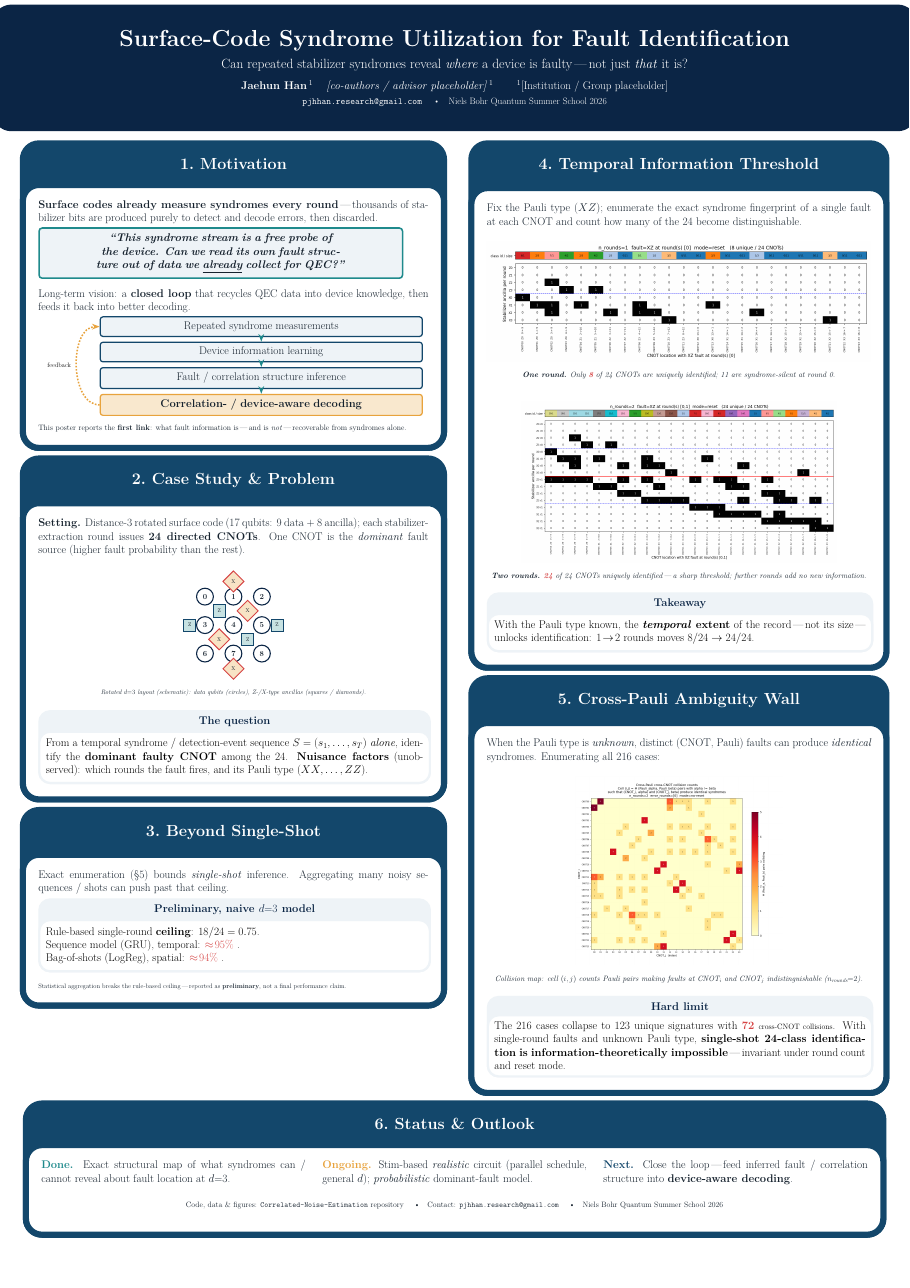
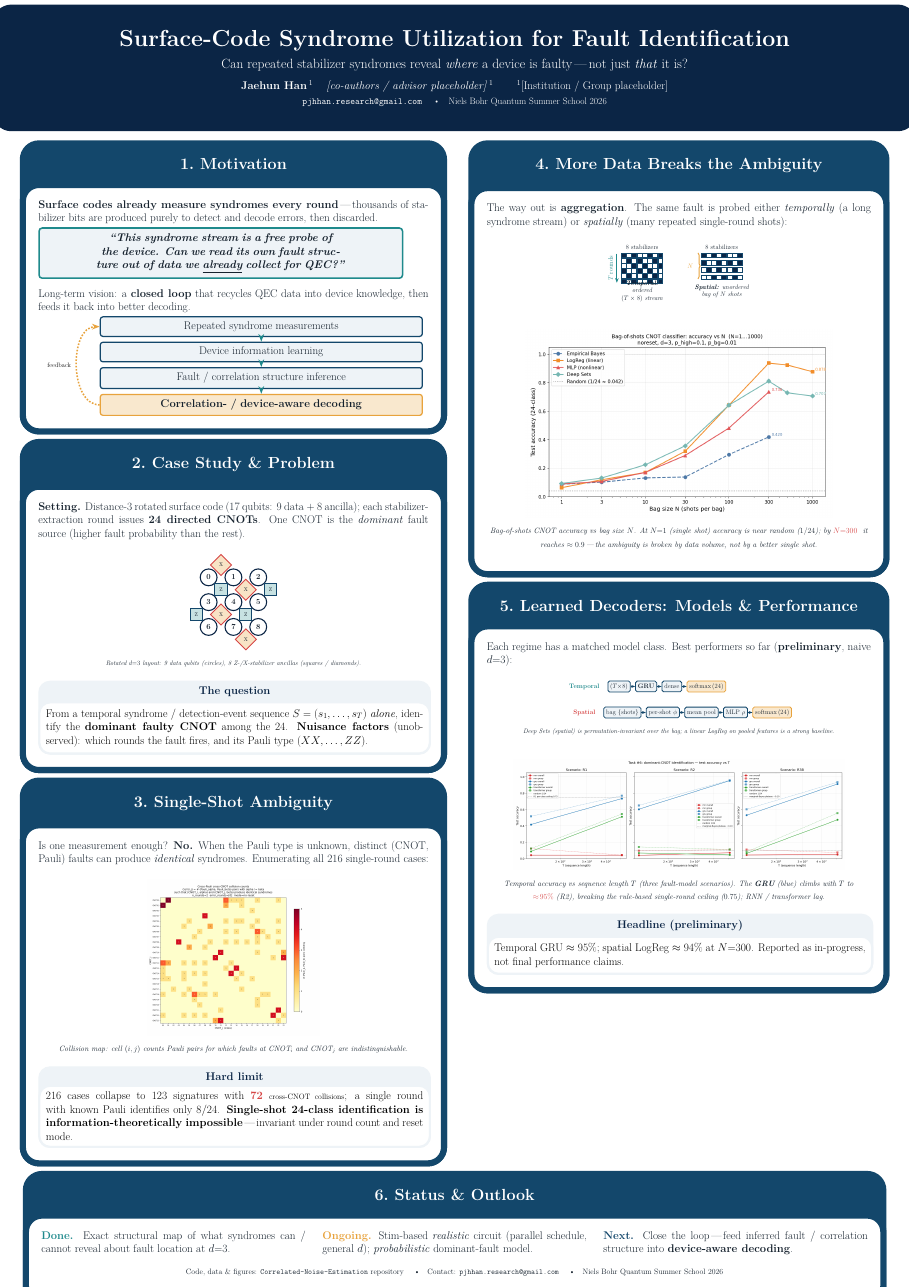
Before and after one commit to Han-JaeHoon/Correlated-Noise-Estimation, a LaTeX poster (poster/poster.tex): the whole page. Compiled offline with pdfLaTeX; a LaTeX package or settings file that is missing is left out.

Commit message:
Poster v2: fix layout diagram; restructure §3–5 around ambiguity → data → ML
- Correct rotated d=3 diagram: boundary ancillas diagonally offset (top/right/
  left/bottom), matching the standard rotated-code layout instead of edge centers.
- §3 Single-Shot Ambiguity: collision map shows single-shot ID is impossible.
- §4 More Data Breaks the Ambiguity: TikZ schematic of temporal (T×8) vs spatial
  bag-of-N data shapes + real accuracy-vs-N curve (random → ~0.9).
- §5 Learned Decoders: TikZ architecture (GRU / Deep Sets) + real accuracy-vs-T
  performance curve; preliminary headline numbers.
- Add real figures fig_acc_vs_N (spatial branch), fig_acc_vs_T (sequential
  branch); drop now-unused degeneracy figures. Update poster README.

Co-Authored-By: Claude Opus 4.8 <noreply@anthropic.com>
Claude-Session: https://claude.ai/code/session_016XbRBuwMDkcczCWj5iLQPM

```diff
--- a/poster/poster.tex
+++ b/poster/poster.tex
@@ -15,7 +15,8 @@
 \usepackage{booktabs}
 \usepackage{multicol}
 \usepackage{tikz}
-\usetikzlibrary{arrows.meta, positioning, shapes.geometric, backgrounds, fit}
+\usetikzlibrary{arrows.meta, positioning, shapes.geometric, backgrounds, fit,
+                decorations.pathreplacing}
 
 %----------------------------------------------------------------------
 % Colour palette
@@ -126,9 +127,6 @@ knowledge, then feeds it back into better decoding.
 \end{tikzpicture}
 \end{center}
 
-\vspace{1mm}
-{\small This poster reports the \textbf{first link}: what fault information is\,---\,and
-is \emph{not}\,---\,recoverable from syndromes alone.}
 }
 
 %---------------------------------------------------------------
@@ -152,12 +150,14 @@ each stabilizer-extraction round issues \textbf{24 directed CNOTs}. One CNOT is
   % interior weight-4 plaquettes (checkerboard)
   \node[zanc] at (1.5,-1.5) {Z}; \node[xanc] at (4.5,-1.5) {X};
   \node[xanc] at (1.5,-4.5) {X}; \node[zanc] at (4.5,-4.5) {Z};
-  % boundary weight-2 stabilizers (outside the tile)
-  \node[xanc] at (3.0, 1.6) {X}; \node[xanc] at (3.0,-7.6) {X};
-  \node[zanc] at (-1.6,-3.0) {Z}; \node[zanc] at (7.6,-3.0) {Z};
+  % boundary weight-2 stabilizers (diagonally offset, rotated-code style)
+  \node[xanc] at (1.5, 1.5)  {X};   % top
+  \node[zanc] at (7.5,-1.5)  {Z};   % right
+  \node[zanc] at (-1.5,-4.5) {Z};   % left
+  \node[xanc] at (4.5,-7.5)  {X};   % bottom
 \end{tikzpicture}\\[1mm]
-{\footnotesize\itshape Rotated $d{=}3$ layout (schematic): data qubits (circles),
-Z-/X-type ancillas (squares / diamonds).}
+{\footnotesize\itshape Rotated $d{=}3$ layout: 9 data qubits (circles), 8
+Z-/X-stabilizer ancillas (squares / diamonds).}
 \end{center}
 
 \vspace{2mm}
@@ -169,61 +169,112 @@ type ($XX,\dots,ZZ$).}
 }
 
 %---------------------------------------------------------------
-\block{3.\ Beyond Single-Shot}{
-Exact enumeration (\S5) bounds \emph{single-shot} inference. Aggregating many noisy
-sequences / shots can push past that ceiling.
+\block{3.\ Single-Shot Ambiguity}{
+Is one measurement enough? \textbf{No.} When the Pauli type is unknown, distinct
+(CNOT, Pauli) faults can produce \emph{identical} syndromes. Enumerating all $216$
+single-round cases:
 
 \vspace{2mm}
-\innerblock{Preliminary, naive $d{=}3$ model}{
-Rule-based single-round \textbf{ceiling}: $18/24 = 0.75$. \\
-Sequence model (GRU), temporal: \bignum{$\approx\!95\%$}{}. \\
-Bag-of-shots (LogReg), spatial: \bignum{$\approx\!94\%$}{}.}
+\keyfig{figures/fig_collisions.png}{0.44\linewidth}{%
+  Collision map: cell $(i,j)$ counts Pauli pairs for which faults at CNOT$_i$ and
+  CNOT$_j$ are indistinguishable.}
 
-\vspace{2mm}
-{\footnotesize Statistical aggregation breaks the rule-based ceiling\,---\,reported
-as \textbf{preliminary}, not a final performance claim.}
+\vspace{1mm}
+\innerblock{Hard limit}{
+$216$ cases collapse to $123$ signatures with \bignum{72}{cross-CNOT collisions};
+a single round with known Pauli identifies only $8/24$. \textbf{Single-shot 24-class
+identification is information-theoretically impossible}\,---\,invariant under round
+count and reset mode.}
 }
 
 %==================== RIGHT COLUMN ====================================
 \column{0.5}
 
 %---------------------------------------------------------------
-\block{4.\ Temporal Information Threshold}{
-Fix the Pauli type ($XZ$); enumerate the exact syndrome fingerprint of a single
-fault at each CNOT and count how many of the 24 become distinguishable.
+\block{4.\ More Data Breaks the Ambiguity}{
+The way out is \textbf{aggregation}. The same fault is probed either
+\emph{temporally} (a long syndrome stream) or \emph{spatially} (many repeated
+single-round shots):
 
 \vspace{2mm}
-\keyfig{figures/fig_round1_degeneracy.png}{\linewidth}{%
-  \textbf{One round.} Only \bignum{8}{of 24} CNOTs are uniquely identified;
-  11 are syndrome-silent at round 0.}
+\begin{center}
+\begin{tikzpicture}[scale=1, cell/.style={draw=Ocean, minimum size=3.2mm,
+     inner sep=0pt, line width=0.3mm}, on/.style={fill=NavyDeep},
+     off/.style={fill=white}]
+  % --- temporal (T x 8) ---
+  \begin{scope}[shift={(0,0)}]
+    \foreach \r in {0,...,5}{\foreach \c in {0,...,7}{
+       \pgfmathparse{(mod(\r*3+\c*2+1,5)<2)?"on":"off"}\edef\st{\pgfmathresult}
+       \node[cell,\st] at (\c*0.34,-\r*0.34) {};}}
+    \node[font=\footnotesize] at (1.2,0.5) {8 stabilizers};
+    \draw[-{Stealth[length=3mm]}, Teal, line width=0.7mm]
+       (-0.45,0.1) -- (-0.45,-1.8) node[midway,left,font=\footnotesize,rotate=90,anchor=south]{$T$ rounds};
+    \node[font=\footnotesize\itshape, text width=3.4cm, align=center] at (1.2,-2.35)
+       {\textbf{Temporal:} ordered $(T\times8)$ stream};
+  \end{scope}
+  % --- spatial (bag of N shots) ---
+  \begin{scope}[shift={(5.2,0)}]
+    \foreach \r in {0,...,3}{\foreach \c in {0,...,7}{
+       \pgfmathparse{(mod(\r*5+\c*3+2,7)<3)?"on":"off"}\edef\st{\pgfmathresult}
+       \node[cell,\st] at (\c*0.34,-\r*0.48) {};}}
+    \node[font=\footnotesize] at (1.2,0.5) {8 stabilizers};
+    \draw[decorate, decoration={brace, amplitude=4pt}, line width=0.6mm, Amber]
+       (-0.35,0.15) -- (-0.35,-1.55) node[midway,left,font=\footnotesize,xshift=-2pt]{$N$};
+    \node[font=\footnotesize\itshape, text width=3.6cm, align=center] at (1.2,-2.35)
+       {\textbf{Spatial:} unordered bag of $N$ shots};
+  \end{scope}
+\end{tikzpicture}
+\end{center}
 
-\vspace{1mm}
-\keyfig{figures/fig_round2_degeneracy.png}{0.82\linewidth}{%
-  \textbf{Two rounds.} \bignum{24}{of 24} CNOTs uniquely identified\,---\,a sharp
-  threshold; further rounds add no new information.}
-
-\vspace{1mm}
-\innerblock{Takeaway}{
-With the Pauli type known, the \textbf{\emph{temporal} extent} of the record\,---\,not
-its size\,---\,unlocks identification: $1\!\to\!2$ rounds moves $8/24\to24/24$.}
+\vspace{2mm}
+\keyfig{figures/fig_acc_vs_N.png}{0.80\linewidth}{%
+  Bag-of-shots CNOT accuracy vs bag size $N$. At $N{=}1$ (single shot) accuracy is
+  near random ($1/24$); by \bignum{$N{=}300$}{} it reaches $\approx0.9$\,---\,the
+  ambiguity is broken by data volume, not by a better single shot.}
 }
 
 %---------------------------------------------------------------
-\block{5.\ Cross-Pauli Ambiguity Wall}{
-When the Pauli type is \emph{unknown}, distinct (CNOT, Pauli) faults can produce
-\emph{identical} syndromes. Enumerating all $216$ cases:
+\block{5.\ Learned Decoders: Models \& Performance}{
+Each regime has a matched model class. Best performers so far
+(\textbf{preliminary}, naive $d{=}3$):
 
 \vspace{2mm}
-\keyfig{figures/fig_collisions.png}{0.54\linewidth}{%
-  Collision map: cell $(i,j)$ counts Pauli pairs making faults at CNOT$_i$ and
-  CNOT$_j$ indistinguishable ($n_{\text{rounds}}{=}2$).}
+\begin{center}
+\begin{tikzpicture}[font=\footnotesize,
+  b/.style={draw=Ocean, line width=0.5mm, rounded corners=3pt, fill=Cloud,
+     align=center, inner sep=1.5mm, minimum height=7mm},
+  sm/.style={b, fill=Amber!25, draw=Amber},
+  ar/.style={-{Stealth[length=2.5mm]}, line width=0.6mm, Ocean}]
+  % --- Temporal row (y=0) ---
+  \node[font=\footnotesize\bfseries, Teal] (tl) at (0,0) {Temporal};
+  \node[b, right=3mm of tl] (t0) {$(T{\times}8)$};
+  \node[b, right=3mm of t0] (t1) {\textbf{GRU}};
+  \node[b, right=3mm of t1] (t2) {dense};
+  \node[sm, right=3mm of t2] (t3) {softmax\,(24)};
+  \draw[ar](t0)--(t1);\draw[ar](t1)--(t2);\draw[ar](t2)--(t3);
+  % --- Spatial row (y=-1.7) ---
+  \node[font=\footnotesize\bfseries, Coral] (sl) at (0,-1.7) {Spatial};
+  \node[b, right=3mm of sl] (s0) {bag $\{$shots$\}$};
+  \node[b, right=3mm of s0] (s1) {per-shot $\phi$};
+  \node[b, right=3mm of s1] (s2) {mean pool};
+  \node[b, right=3mm of s2] (s3) {MLP $\rho$};
+  \node[sm, right=3mm of s3] (s4) {softmax\,(24)};
+  \draw[ar](s0)--(s1);\draw[ar](s1)--(s2);\draw[ar](s2)--(s3);\draw[ar](s3)--(s4);
+\end{tikzpicture}\\[1mm]
+{\footnotesize\itshape Deep Sets (spatial) is permutation-invariant over the bag;
+a linear LogReg on pooled features is a strong baseline.}
+\end{center}
+
+\vspace{2mm}
+\keyfig{figures/fig_acc_vs_T.png}{0.86\linewidth}{%
+  Temporal accuracy vs sequence length $T$ (three fault-model scenarios). The
+  \textbf{GRU} (blue) climbs with $T$ to \bignum{$\approx\!95\%$}{(R2)}, breaking the
+  rule-based single-round ceiling ($0.75$); RNN / transformer lag.}
 
 \vspace{1mm}
-\innerblock{Hard limit}{
-The 216 cases collapse to 123 unique signatures with \bignum{72}{cross-CNOT
-collisions}. With single-round faults and unknown Pauli type, \textbf{single-shot
-24-class identification is information-theoretically impossible}\,---\,invariant
-under round count and reset mode.}
+\innerblock{Headline (preliminary)}{
+Temporal GRU $\approx95\%$; spatial LogReg $\approx94\%$ at $N{=}300$. Reported as
+in-progress, not final performance claims.}
 }
 
 \end{columns}
```
Also changed, not shown: poster/README.md, poster/figures/fig_acc_vs_N.png (added), poster/figures/fig_acc_vs_T.png (added), poster/figures/fig_round1_degeneracy.png (deleted), poster/figures/fig_round2_degeneracy.png (deleted), poster/poster.pdf, poster/poster.tex (4 more changed lines).
